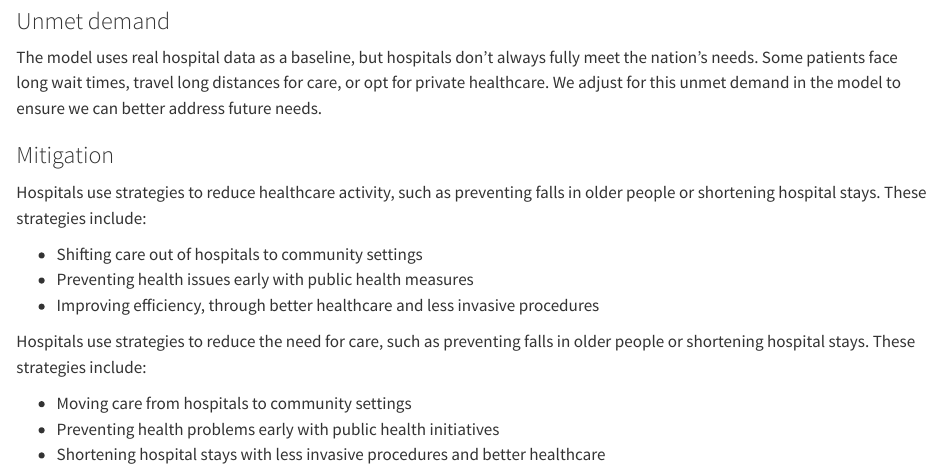
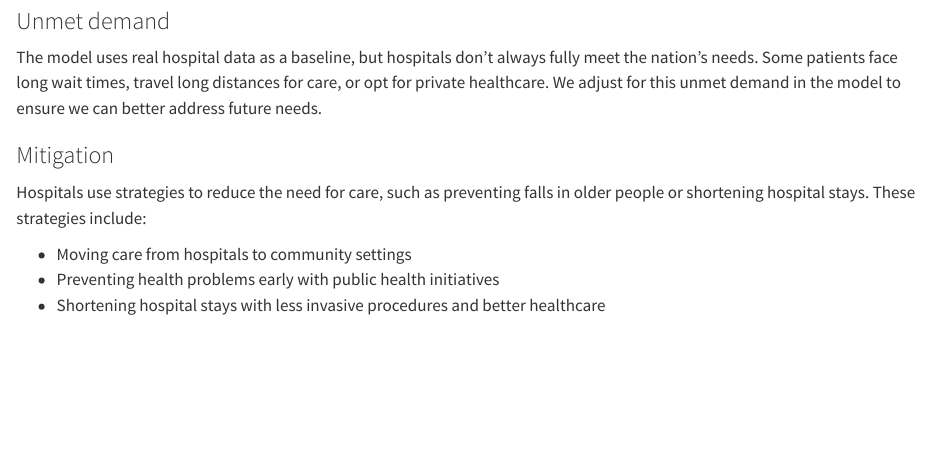
Before and after one commit to The-Strategy-Unit/nhp-model-explainer, a Quarto document (index.qmd): the page in a window 1100 px wide, from 1030 px down. Rendered offline with R 4.5, knitr and Pandoc in place of Quarto, with nearby package versions; some code elsewhere in the file could not run offline.

Commit message:
:fire: Remove duplicate text

```diff
--- a/index.qmd
+++ b/index.qmd
@@ -91,12 +91,6 @@ The model uses real hospital data as a baseline, but hospitals don’t always fu
 
 ### Mitigation
 
-Hospitals use strategies to reduce healthcare activity, such as preventing falls in older people or shortening hospital stays. These strategies include:
-
-- Shifting care out of hospitals to community settings
-- Preventing health issues early with public health measures
-- Improving efficiency, through better healthcare and less invasive procedures
-
 Hospitals use strategies to reduce the need for care, such as preventing falls in older people or shortening hospital stays. These strategies include:
 
 - Moving care from hospitals to community settings
```
